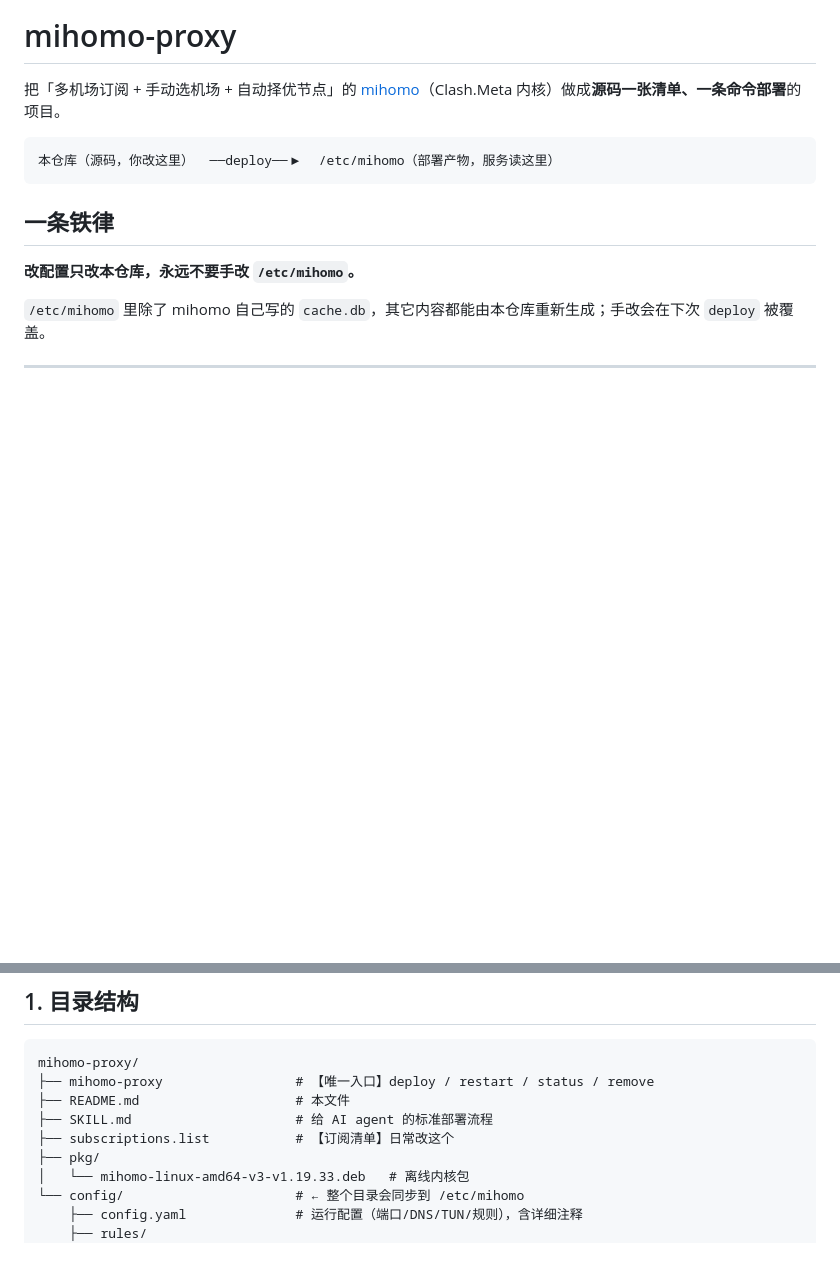
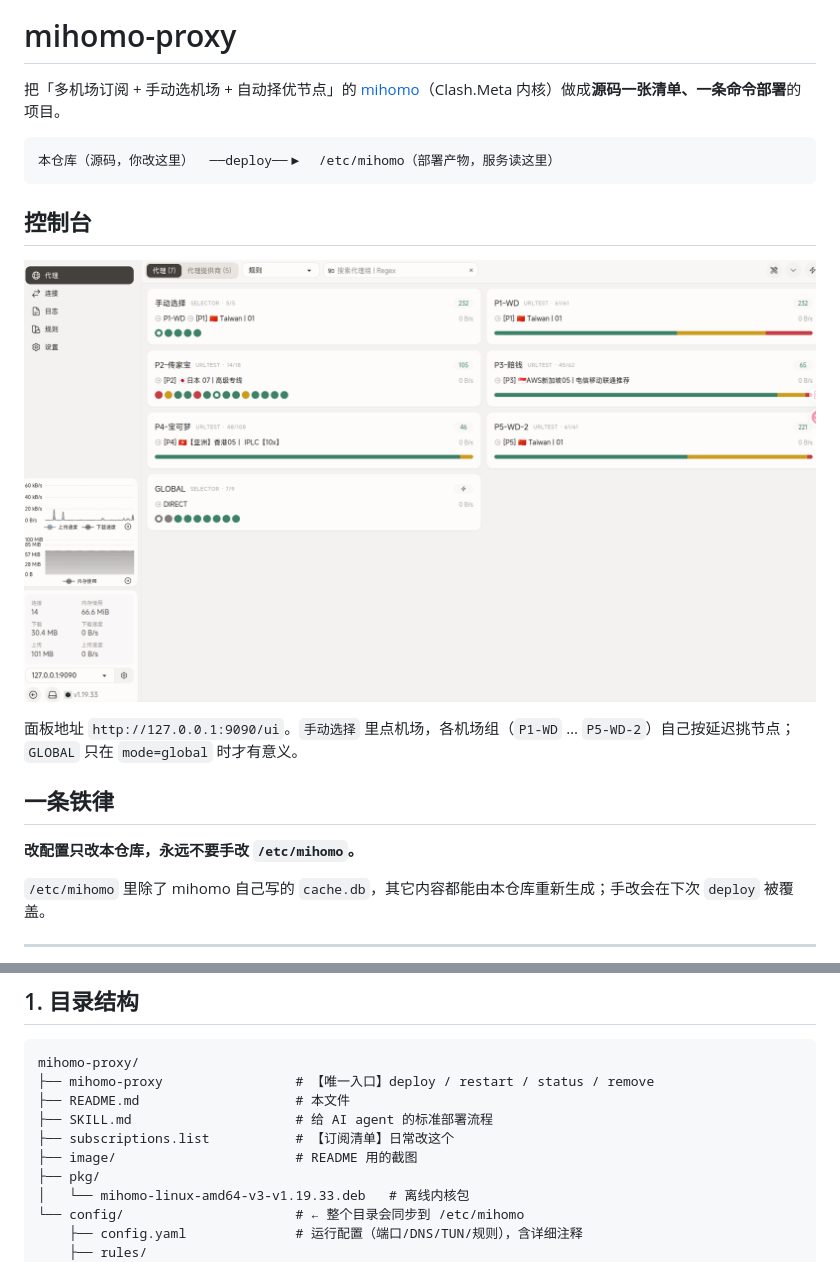
Before and after one commit to xionglinlin/mihomo-proxy, a Markdown page: README.md, 2 parts joined by grey strips. Rendered like a GitHub page; pictures changed too: image/首页.png (added); blank space fills up the shorter version.

Commit message:
docs: add dashboard screenshot to README
1. Show the web console (manual airport switch plus auto url-test groups)
2. Document where the panel lives and how the groups behave
3. Add image/ to the project layout

Log: README now starts with a screenshot of the proxy panel

Influence:
1. Open the repo page and check the image renders above 一条铁律
2. Click the image and confirm it opens the full-size PNG
3. Check the layout block lists image/ next to subscriptions.list

docs: README 增加控制台截图

1. 展示网页控制台（手动选机场 + 各机场自动测速组）
2. 说明面板地址与各组行为
3. 目录结构补充 image/

Log: README 开头现在有一张代理面板截图

Influence:
1. 打开仓库首页，确认图片显示在「一条铁律」之前
2. 点击图片，确认能打开原图
3. 确认目录结构里列出了 image/

````diff
--- a/README.md
+++ b/README.md
@@ -5,6 +5,12 @@
 ```
 本仓库（源码，你改这里）  ──deploy──▶  /etc/mihomo（部署产物，服务读这里）
 ```
+
+## 控制台
+
+![代理面板：手动选择 + 各机场自动测速组](image/首页.png)
+
+面板地址 `http://127.0.0.1:9090/ui`。`手动选择` 里点机场，各机场组（`P1-WD` … `P5-WD-2`）自己按延迟挑节点；`GLOBAL` 只在 `mode=global` 时才有意义。
 
 ## 一条铁律
 
@@ -22,6 +28,7 @@ mihomo-proxy/
 ├── README.md                    # 本文件
 ├── SKILL.md                     # 给 AI agent 的标准部署流程
 ├── subscriptions.list           # 【订阅清单】日常改这个
+├── image/                       # README 用的截图
 ├── pkg/
 │   └── mihomo-linux-amd64-v3-v1.19.33.deb   # 离线内核包
 └── config/                      # ← 整个目录会同步到 /etc/mihomo
````
